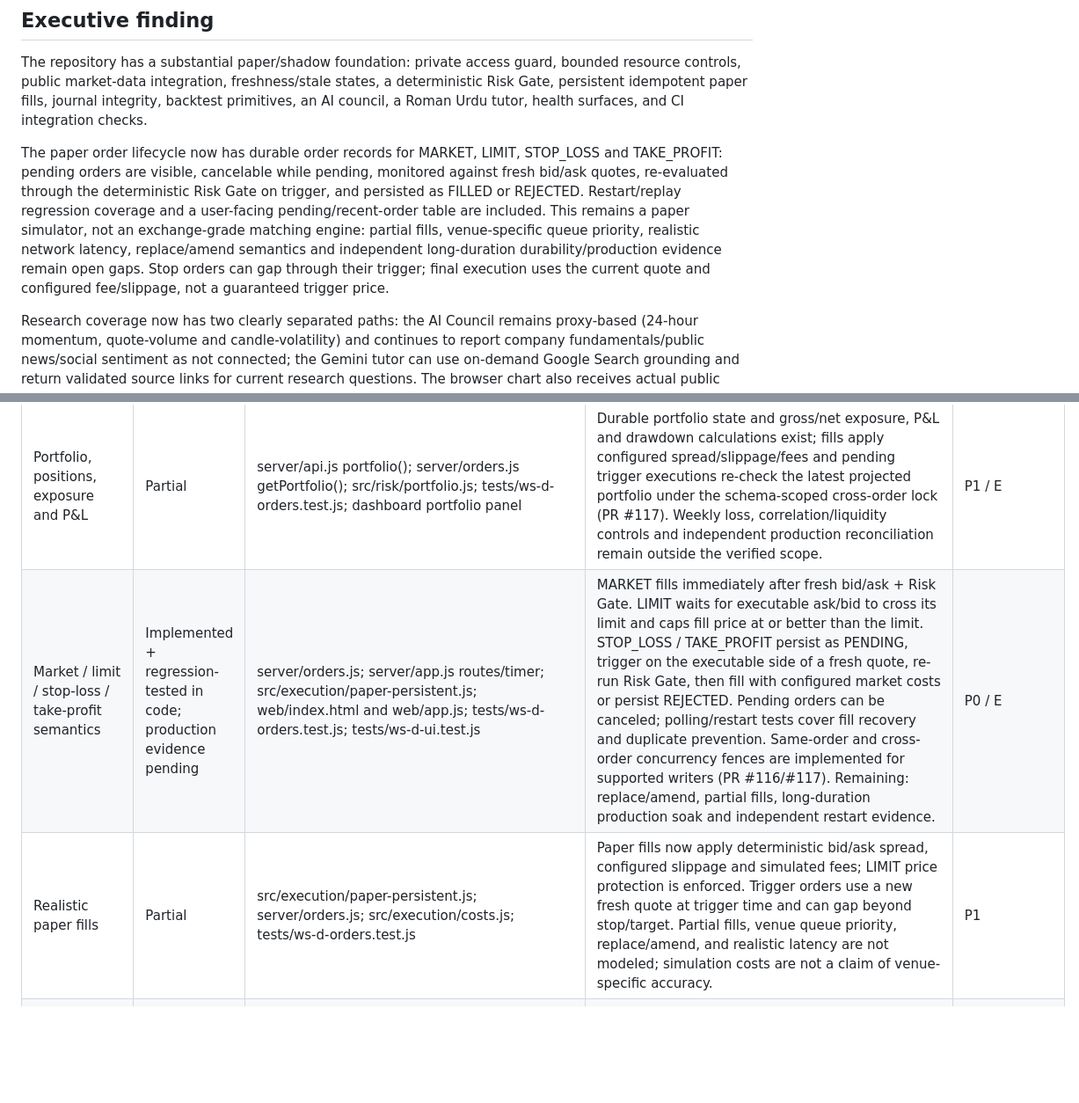
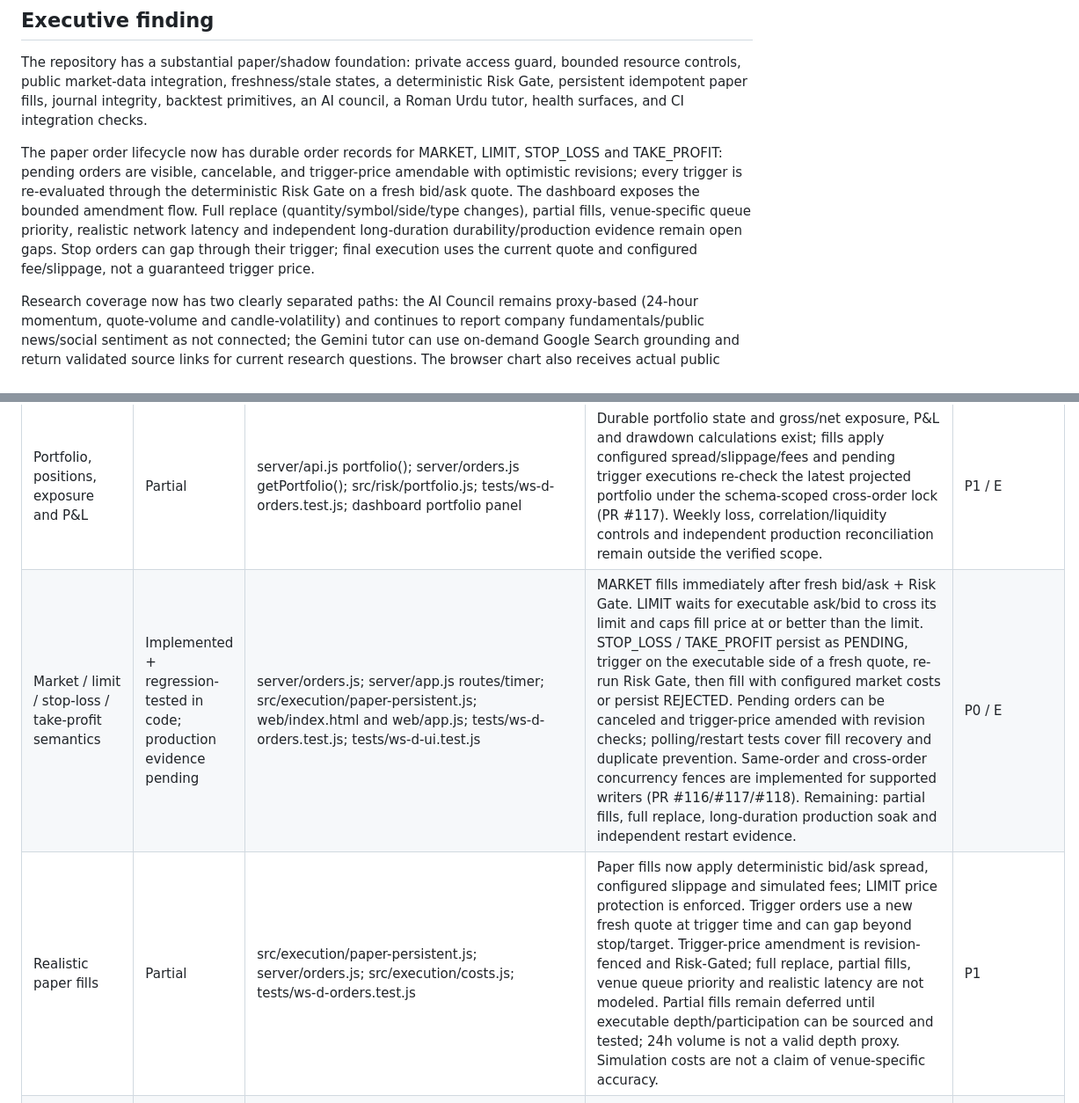
Before and after one commit to AloneSmoker007/Trading-Nova, a Markdown page: docs/V1-PRODUCT-GAP-AUDIT.md, 2 parts joined by grey strips. Shown at 88% size. GitHub-like rendering; blank space fills up the shorter version.

Commit message:
docs: update paper order amendment gap status

```diff
--- a/docs/V1-PRODUCT-GAP-AUDIT.md
+++ b/docs/V1-PRODUCT-GAP-AUDIT.md
@@ -40,7 +43,7 @@ Strategy Lab selection-race update (30 October 2026 PKT): changing coin/split no
 
 The repository has a substantial paper/shadow foundation: private access guard, bounded resource controls, public market-data integration, freshness/stale states, a deterministic Risk Gate, persistent idempotent paper fills, journal integrity, backtest primitives, an AI council, a Roman Urdu tutor, health surfaces, and CI integration checks.
 
-The paper order lifecycle now has durable order records for MARKET, LIMIT, STOP_LOSS and TAKE_PROFIT: pending orders are visible, cancelable while pending, monitored against fresh bid/ask quotes, re-evaluated through the deterministic Risk Gate on trigger, and persisted as FILLED or REJECTED. Restart/replay regression coverage and a user-facing pending/recent-order table are included. This remains a paper simulator, not an exchange-grade matching engine: partial fills, venue-specific queue priority, realistic network latency, replace/amend semantics and independent long-duration durability/production evidence remain open gaps. Stop orders can gap through their trigger; final execution uses the current quote and configured fee/slippage, not a guaranteed trigger price.
+The paper order lifecycle now has durable order records for MARKET, LIMIT, STOP_LOSS and TAKE_PROFIT: pending orders are visible, cancelable, and trigger-price amendable with optimistic revisions; every trigger is re-evaluated through the deterministic Risk Gate on a fresh bid/ask quote. The dashboard exposes the bounded amendment flow. Full replace (quantity/symbol/side/type changes), partial fills, venue-specific queue priority, realistic network latency and independent long-duration durability/production evidence remain open gaps. Stop orders can gap through their trigger; final execution uses the current quote and configured fee/slippage, not a guaranteed trigger price.
 
 Research coverage now has two clearly separated paths: the AI Council remains proxy-based (24-hour momentum, quote-volume and candle-volatility) and continues to report company fundamentals/public news/social sentiment as not connected; the Gemini tutor can use on-demand Google Search grounding and return validated source links for current research questions. The browser chart also receives actual public Binance kline updates over WebSocket. These user-facing paths do not establish a production feed soak, make the AI Council a structured news feed, or enable live-money execution.
 
@@ -64,8 +67,8 @@ Priorities: **P0** = correctness/safety mismatch to block before representing th
 | User-editable watchlists | Implemented + local/API-tested; final CI required | server/watchlist.js; GET/HEAD/PUT /api/watchlist; tests/watchlist.test.js; tests/postgres.integration.test.js; scripts/browser-e2e.js | Single-owner add/remove/reorder/save/reload with a 20-USDT-pair cap, revision conflicts, explicit saved-empty behavior, dedicated atomic local file or transaction-locked PostgreSQL record, private access and bounded writes. Local-file concurrency is limited to one Node process; hosted multi-instance operation uses PostgreSQL. Production durability remains separate evidence. | P2 / E |
 | Price chart and technical indicators | Partial | web/index.html; web/app.js; server/indicators.js; src/indicators/* | Historical OHLCV and indicators use the server API; the selected chart interval also subscribes to a public Binance kline WebSocket and updates the active candle/volume/SMA display without fabricating prices. REST history remains the fallback and the WebSocket is display-only; paper orders continue through server freshness and Risk Gate checks. Browser coverage for stream outage/reconnect, candle gaps, malformed data and responsive layouts remains required. | P1 |
 | Portfolio, positions, exposure and P&L | Partial | server/api.js portfolio(); server/orders.js getPortfolio(); src/risk/portfolio.js; tests/ws-d-orders.test.js; dashboard portfolio panel | Durable portfolio state and gross/net exposure, P&L and drawdown calculations exist; fills apply configured spread/slippage/fees and pending trigger executions re-check the latest projected portfolio under the schema-scoped cross-order lock (PR #117). Weekly loss, correlation/liquidity controls and independent production reconciliation remain outside the verified scope. | P1 / E |
-| Market / limit / stop-loss / take-profit semantics | Implemented + regression-tested in code; production evidence pending | server/orders.js; server/app.js routes/timer; src/execution/paper-persistent.js; web/index.html and web/app.js; tests/ws-d-orders.test.js; tests/ws-d-ui.test.js | MARKET fills immediately after fresh bid/ask + Risk Gate. LIMIT waits for executable ask/bid to cross its limit and caps fill price at or better than the limit. STOP_LOSS / TAKE_PROFIT persist as PENDING, trigger on the executable side of a fresh quote, re-run Risk Gate, then fill with configured market costs or persist REJECTED. Pending orders can be canceled; polling/restart tests cover fill recovery and duplicate prevention. Same-order and cross-order concurrency fences are implemented for supported writers (PR #116/#117). Remaining: replace/amend, partial fills, long-duration production soak and independent restart evidence. | P0 / E |
-| Realistic paper fills | Partial | src/execution/paper-persistent.js; server/orders.js; src/execution/costs.js; tests/ws-d-orders.test.js | Paper fills now apply deterministic bid/ask spread, configured slippage and simulated fees; LIMIT price protection is enforced. Trigger orders use a new fresh quote at trigger time and can gap beyond stop/target. Partial fills, venue queue priority, replace/amend, and realistic latency are not modeled; simulation costs are not a claim of venue-specific accuracy. | P1 |
+| Market / limit / stop-loss / take-profit semantics | Implemented + regression-tested in code; production evidence pending | server/orders.js; server/app.js routes/timer; src/execution/paper-persistent.js; web/index.html and web/app.js; tests/ws-d-orders.test.js; tests/ws-d-ui.test.js | MARKET fills immediately after fresh bid/ask + Risk Gate. LIMIT waits for executable ask/bid to cross its limit and caps fill price at or better than the limit. STOP_LOSS / TAKE_PROFIT persist as PENDING, trigger on the executable side of a fresh quote, re-run Risk Gate, then fill with configured market costs or persist REJECTED. Pending orders can be canceled and trigger-price amended with revision checks; polling/restart tests cover fill recovery and duplicate prevention. Same-order and cross-order concurrency fences are implemented for supported writers (PR #116/#117/#118). Remaining: partial fills, full replace, long-duration production soak and independent restart evidence. | P0 / E |
+| Realistic paper fills | Partial | src/execution/paper-persistent.js; server/orders.js; src/execution/costs.js; tests/ws-d-orders.test.js | Paper fills now apply deterministic bid/ask spread, configured slippage and simulated fees; LIMIT price protection is enforced. Trigger orders use a new fresh quote at trigger time and can gap beyond stop/target. Trigger-price amendment is revision-fenced and Risk-Gated; full replace, partial fills, venue queue priority and realistic latency are not modeled. Partial fills remain deferred until executable depth/participation can be sourced and tested; 24h volume is not a valid depth proxy. Simulation costs are not a claim of venue-specific accuracy. | P1 |
 | Idempotency and durable paper state | Implemented + tested | src/execution/paper-persistent.js; src/persistence/store.js; src/persistence/postgres.js; tests/ws-a-gate-enforcement.test.js; tests/ws-d-orders.test.js; tests/ws-a-persistence-postgres.test.js | Durable idempotent transaction paths and regression tests exist. Keep them as prerequisites when extending lifecycle states; prove that every state transition is atomic and replay cannot produce a second fill. Production backup/restore evidence is separate and still missing. | P1 / E |
 | Deterministic Risk Gate | Partial | src/risk/gate.js evaluateRiskGate(); server/orders.js submit(); tests/ws-a-gate-enforcement.test.js | Gate checks order validity, approved config hash, fresh critical data, exposure/position, daily loss, drawdown, leverage, concentration, reduce-only, and kill-switch conditions. The locked contract additionally asks for weekly loss, correlation, volatility and liquidity controls; full user-visible measurement/configuration of those controls was not verified. Add explicit contracts/tests for each declared control; unsupported controls must not be advertised as active. | P1 |
 | Order and fill history | Implemented + API/UI-contract tested | server/api.js orders(query); server/orders.js getOrders(); src/persistence/postgres.js listPage(); src/persistence/store.js listPage(); web/index.html; web/app.js; tests/ws-d-orders.test.js; tests/ws-d-ui.test.js | Dashboard now requests bounded 10-fill pages with Previous/Next controls, visible range, accessible live status, loading/error/empty states, stale-response protection, and resets to newest fills after an order. API tests verify bounded pages, stable totals, distinct records across adjacent pages, newest-first ordering and invalid pagination rejection. Real-browser click-through coverage passed in Chromium on 2026-10-13 (workflow run 38376482542); it uses deterministic API fixtures and does not establish production feed or database evidence. A production PostgreSQL restart proof remains separate acceptance evidence. | P1 / E |
```
Also changed, not shown: other parts of docs/V1-PRODUCT-GAP-AUDIT.md (+4 -1 lines).
